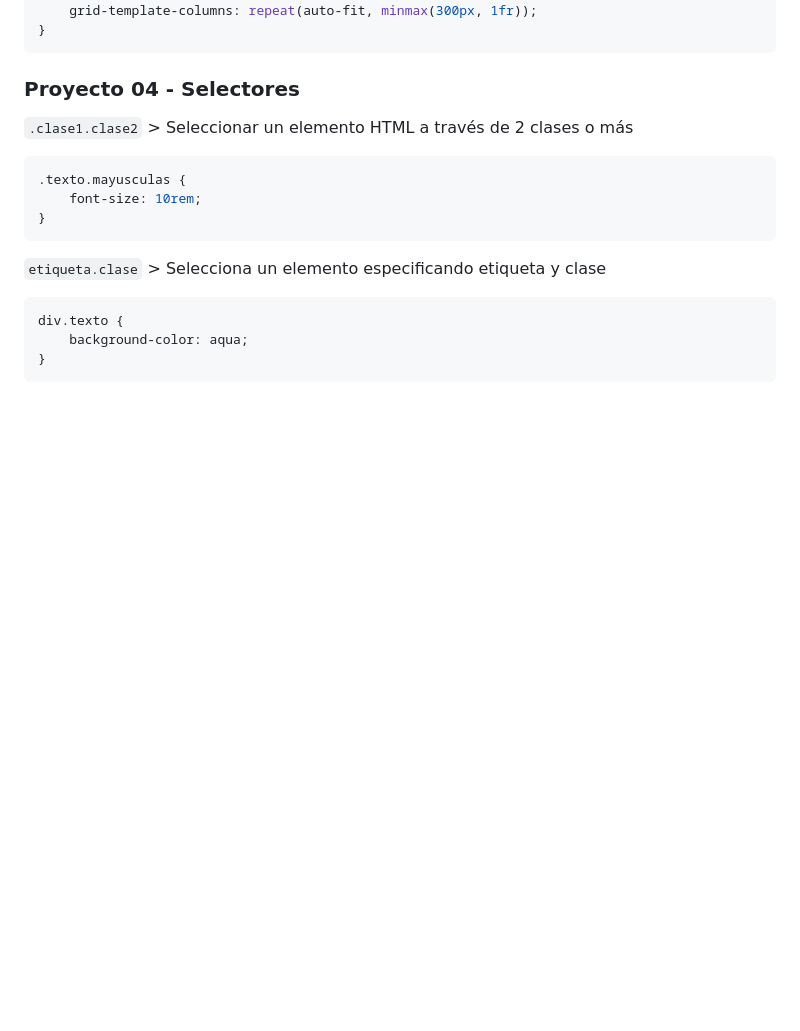
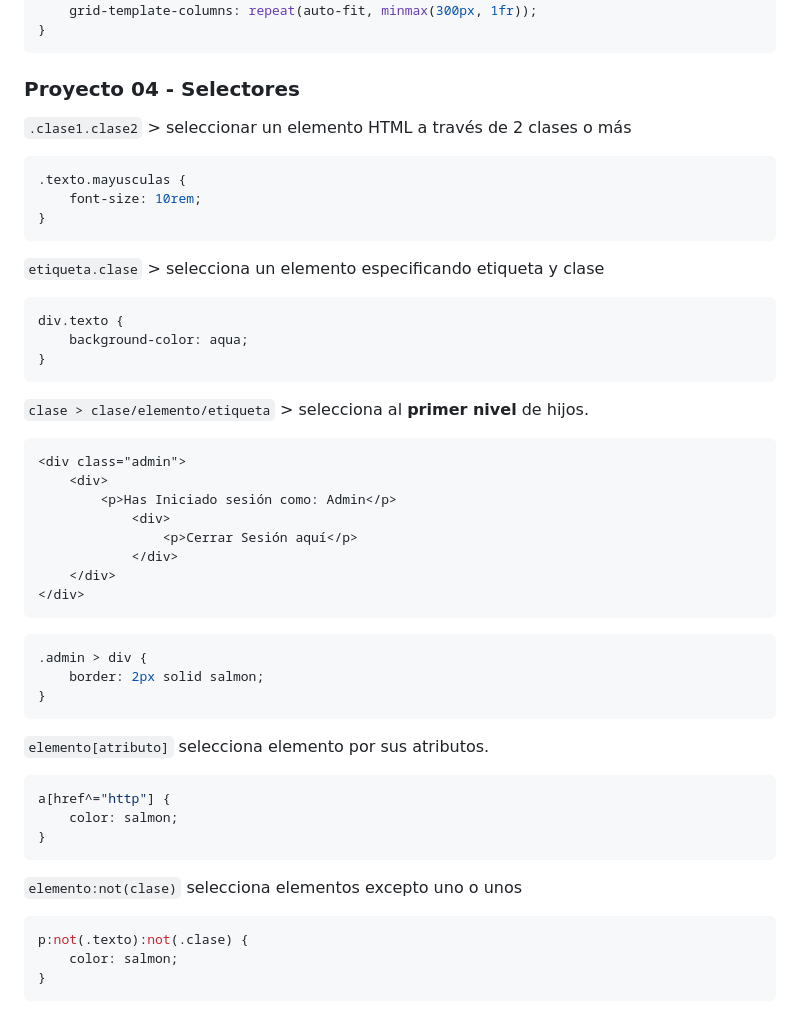
Before and after one commit to GlennGalicia/css-guia-completa-2, a Markdown page: README.md, the part around the change. GitHub-like rendering; blank space fills up the shorter version.

Commit message:
Se agregan notas para proyecto 04-selectores

````diff
--- a/README.md
+++ b/README.md
@@ -170,16 +170,48 @@ Sitio para practicar [CSS Grid](https://codepip.com/games/grid-garden/).
 
 ### Proyecto 04 - Selectores
 
-`.clase1.clase2` > Seleccionar un elemento HTML a través de 2 clases o más
+`.clase1.clase2` > seleccionar un elemento HTML a través de 2 clases o más
 ```css
 .texto.mayusculas {
     font-size: 10rem;
 }
 ```
 
-`etiqueta.clase` > Selecciona un elemento especificando etiqueta y clase
+`etiqueta.clase` > selecciona un elemento especificando etiqueta y clase
 ```css
 div.texto {
     background-color: aqua;
 }
 ```
+
+`clase > clase/elemento/etiqueta` > selecciona al **primer nivel** de hijos.
+
+```html
+<div class="admin">
+    <div>
+        <p>Has Iniciado sesión como: Admin</p>
+            <div>
+                <p>Cerrar Sesión aquí</p>
+            </div>
+    </div>
+</div>
+```
+```css
+.admin > div {
+    border: 2px solid salmon;
+}
+```
+
+`elemento[atributo]` selecciona elemento por sus atributos.
+```css
+a[href^="http"] {
+    color: salmon;
+}
+```
+
+`elemento:not(clase)` selecciona elementos excepto uno o unos
+```css
+p:not(.texto):not(.clase) {
+    color: salmon;
+}
+```
````
